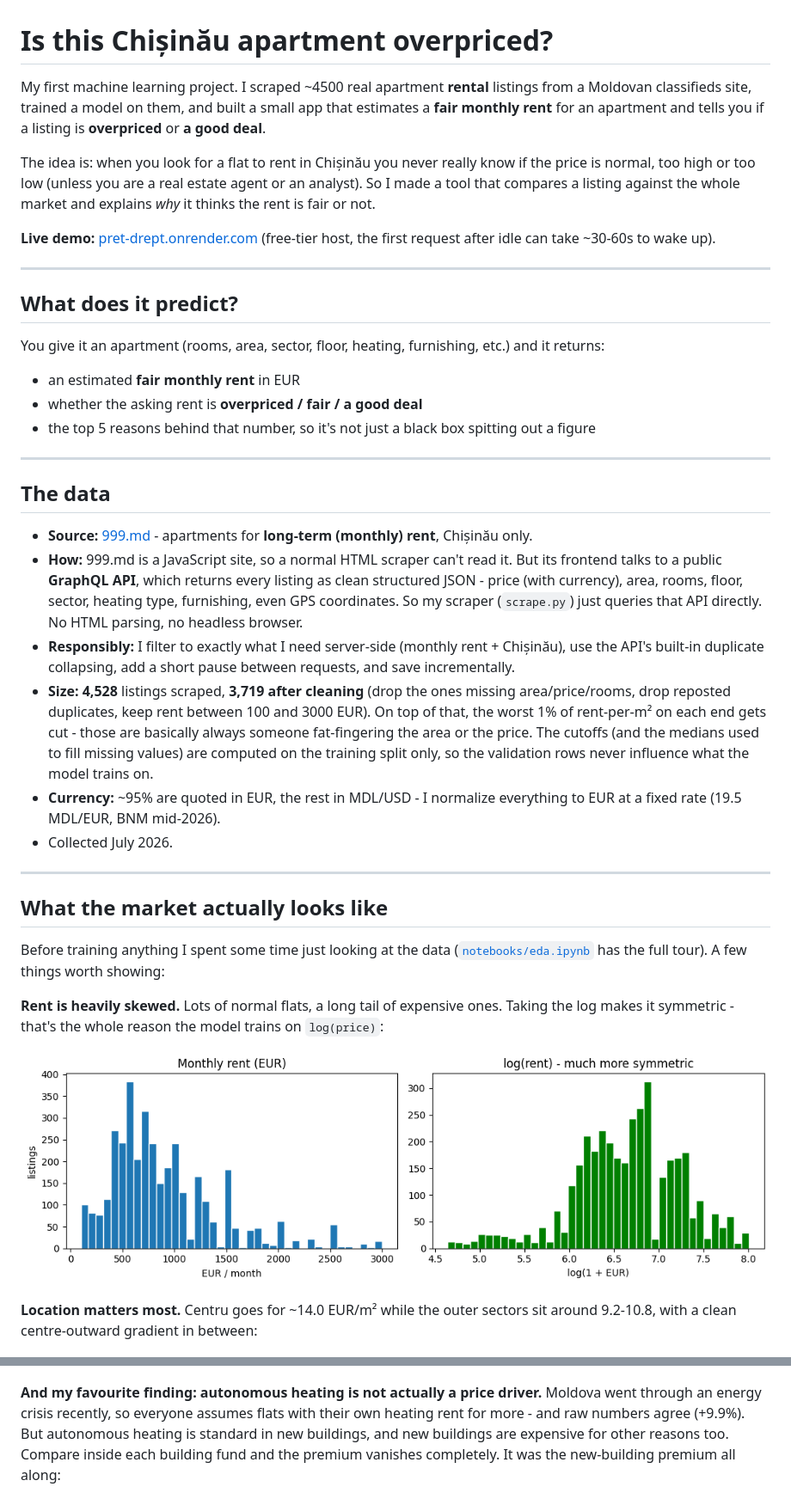
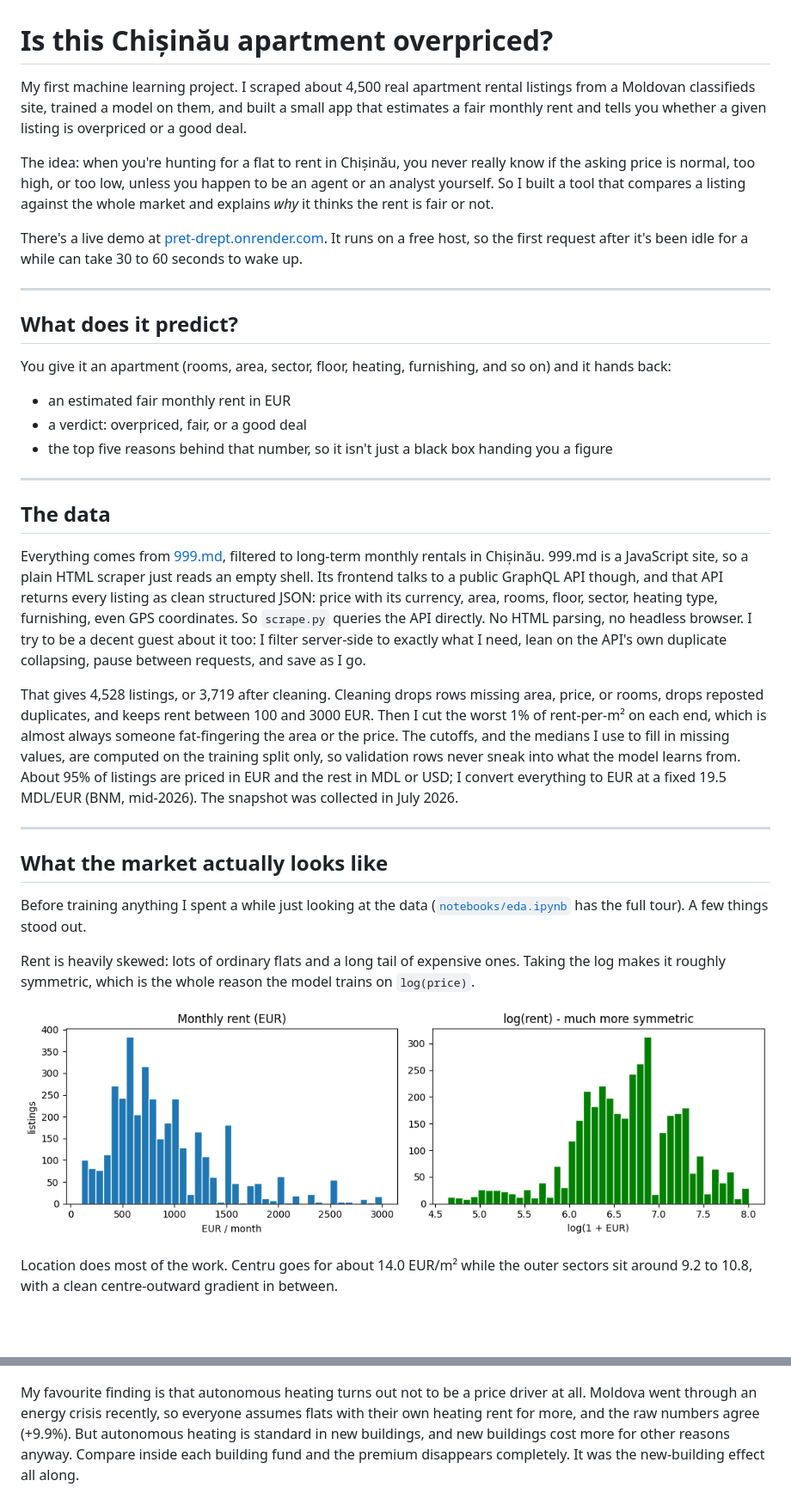
Before and after one commit to fxmidaaa/pret-drept, a Markdown page: README.md, 2 parts joined by grey strips. Shown at 86% size. GitHub-like rendering; blank space fills up the shorter version.

```diff
--- a/README.md
+++ b/README.md
@@ -1,60 +1,61 @@
 # Is this Chișinău apartment overpriced?
 
-My first machine learning project. I scraped ~4500 real apartment **rental** listings from a
-Moldovan classifieds site, trained a model on them, and built a small app that estimates a
-**fair monthly rent** for an apartment and tells you if a listing is **overpriced** or
-**a good deal**.
+My first machine learning project. I scraped about 4,500 real apartment rental listings from a
+Moldovan classifieds site, trained a model on them, and built a small app that estimates a fair
+monthly rent and tells you whether a given listing is overpriced or a good deal.
 
-The idea is: when you look for a flat to rent in Chișinău you never really know if the price is
-normal, too high or too low (unless you are a real estate agent or an analyst). So I made a tool
-that compares a listing against the whole market and explains *why* it thinks the rent is fair or not.
+The idea: when you're hunting for a flat to rent in Chișinău, you never really know if the asking
+price is normal, too high, or too low, unless you happen to be an agent or an analyst yourself. So I
+built a tool that compares a listing against the whole market and explains *why* it thinks the rent
+is fair or not.
 
-**Live demo:** [pret-drept.onrender.com](https://pret-drept.onrender.com) (free-tier host, the first
-request after idle can take ~30-60s to wake up).
+There's a live demo at [pret-drept.onrender.com](https://pret-drept.onrender.com). It runs on a free
+host, so the first request after it's been idle for a while can take 30 to 60 seconds to wake up.
 
 ---
 
 ## What does it predict?
 
-You give it an apartment (rooms, area, sector, floor, heating, furnishing, etc.) and it returns:
-- an estimated **fair monthly rent** in EUR
-- whether the asking rent is **overpriced / fair / a good deal**
-- the top 5 reasons behind that number, so it's not just a black box spitting out a figure
+You give it an apartment (rooms, area, sector, floor, heating, furnishing, and so on) and it hands
+back:
+- an estimated fair monthly rent in EUR
+- a verdict: overpriced, fair, or a good deal
+- the top five reasons behind that number, so it isn't just a black box handing you a figure
 
 ---
 
 ## The data
 
-- **Source:** [999.md](https://999.md) - apartments for **long-term (monthly) rent**, Chișinău only.
-- **How:** 999.md is a JavaScript site, so a normal HTML scraper can't read it. But its frontend
-  talks to a public **GraphQL API**, which returns every listing as clean structured JSON - price
-  (with currency), area, rooms, floor, sector, heating type, furnishing, even GPS coordinates. So
-  my scraper (`scrape.py`) just queries that API directly. No HTML parsing, no headless browser.
-- **Responsibly:** I filter to exactly what I need server-side (monthly rent + Chișinău), use the
-  API's built-in duplicate collapsing, add a short pause between requests, and save incrementally.
-- **Size:** **4,528** listings scraped, **3,719 after cleaning** (drop the ones missing area/price/rooms,
-  drop reposted duplicates, keep rent between 100 and 3000 EUR). On top of that, the worst 1% of
-  rent-per-m² on each end gets cut - those are basically always someone fat-fingering the area or
-  the price. The cutoffs (and the medians used to fill missing values) are computed on the training
-  split only, so the validation rows never influence what the model trains on.
-- **Currency:** ~95% are quoted in EUR, the rest in MDL/USD - I normalize everything to EUR at a
-  fixed rate (19.5 MDL/EUR, BNM mid-2026).
-- Collected July 2026.
+Everything comes from [999.md](https://999.md), filtered to long-term monthly rentals in Chișinău.
+999.md is a JavaScript site, so a plain HTML scraper just reads an empty shell. Its frontend talks to
+a public GraphQL API though, and that API returns every listing as clean structured JSON: price with
+its currency, area, rooms, floor, sector, heating type, furnishing, even GPS coordinates. So
+`scrape.py` queries the API directly. No HTML parsing, no headless browser. I try to be a decent
+guest about it too: I filter server-side to exactly what I need, lean on the API's own duplicate
+collapsing, pause between requests, and save as I go.
+
+That gives 4,528 listings, or 3,719 after cleaning. Cleaning drops rows missing area, price, or
+rooms, drops reposted duplicates, and keeps rent between 100 and 3000 EUR. Then I cut the worst 1% of
+rent-per-m² on each end, which is almost always someone fat-fingering the area or the price. The
+cutoffs, and the medians I use to fill in missing values, are computed on the training split only, so
+validation rows never sneak into what the model learns from. About 95% of listings are priced in EUR
+and the rest in MDL or USD; I convert everything to EUR at a fixed 19.5 MDL/EUR (BNM, mid-2026). The
+snapshot was collected in July 2026.
 
 ---
 
 ## What the market actually looks like
 
-Before training anything I spent some time just looking at the data
-([`notebooks/eda.ipynb`](notebooks/eda.ipynb) has the full tour). A few things worth showing:
+Before training anything I spent a while just looking at the data
+([`notebooks/eda.ipynb`](notebooks/eda.ipynb) has the full tour). A few things stood out.
 
-**Rent is heavily skewed.** Lots of normal flats, a long tail of expensive ones. Taking the log
-makes it symmetric - that's the whole reason the model trains on `log(price)`:
+Rent is heavily skewed: lots of ordinary flats and a long tail of expensive ones. Taking the log
+makes it roughly symmetric, which is the whole reason the model trains on `log(price)`.
 
 ![rent distribution](images/rent_distribution.png)
 
-**Location matters most.** Centru goes for ~14.0 EUR/m² while the outer sectors sit around
-9.2-10.8, with a clean centre-outward gradient in between:
+Location does most of the work. Centru goes for about 14.0 EUR/m² while the outer sectors sit around
+9.2 to 10.8, with a clean centre-outward gradient in between.
 
 ![price per sector](images/price_per_sector.png)
 
@@ -62,11 +63,11 @@ makes it symmetric - that's the whole reason the model trains on `log(price)`:
 
 ![new build gap](images/newbuild_gap.png)
 
-**And my favourite finding: autonomous heating is not actually a price driver.** Moldova went
-through an energy crisis recently, so everyone assumes flats with their own heating rent for more -
-and raw numbers agree (+9.9%). But autonomous heating is standard in new buildings, and new
-buildings are expensive for other reasons too. Compare inside each building fund and the premium
-vanishes completely. It was the new-building premium all along:
+My favourite finding is that autonomous heating turns out not to be a price driver at all. Moldova
+went through an energy crisis recently, so everyone assumes flats with their own heating rent for
+more, and the raw numbers agree (+9.9%). But autonomous heating is standard in new buildings, and new
+buildings cost more for other reasons anyway. Compare inside each building fund and the premium
+disappears completely. It was the new-building effect all along.
 
 ![heating premium](images/heating_premium.png)
 
```
Also changed, not shown: other parts of README.md (+53 -52 lines).
